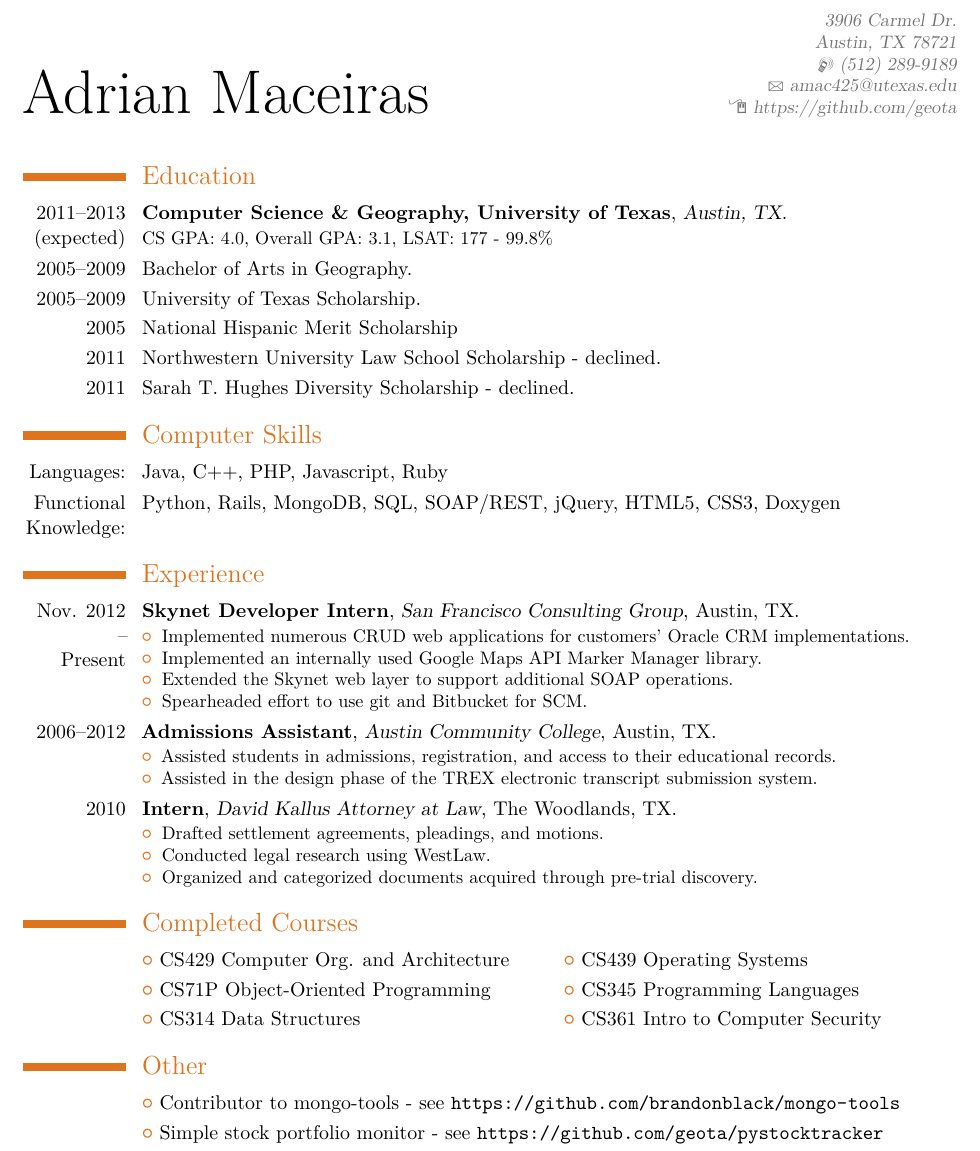
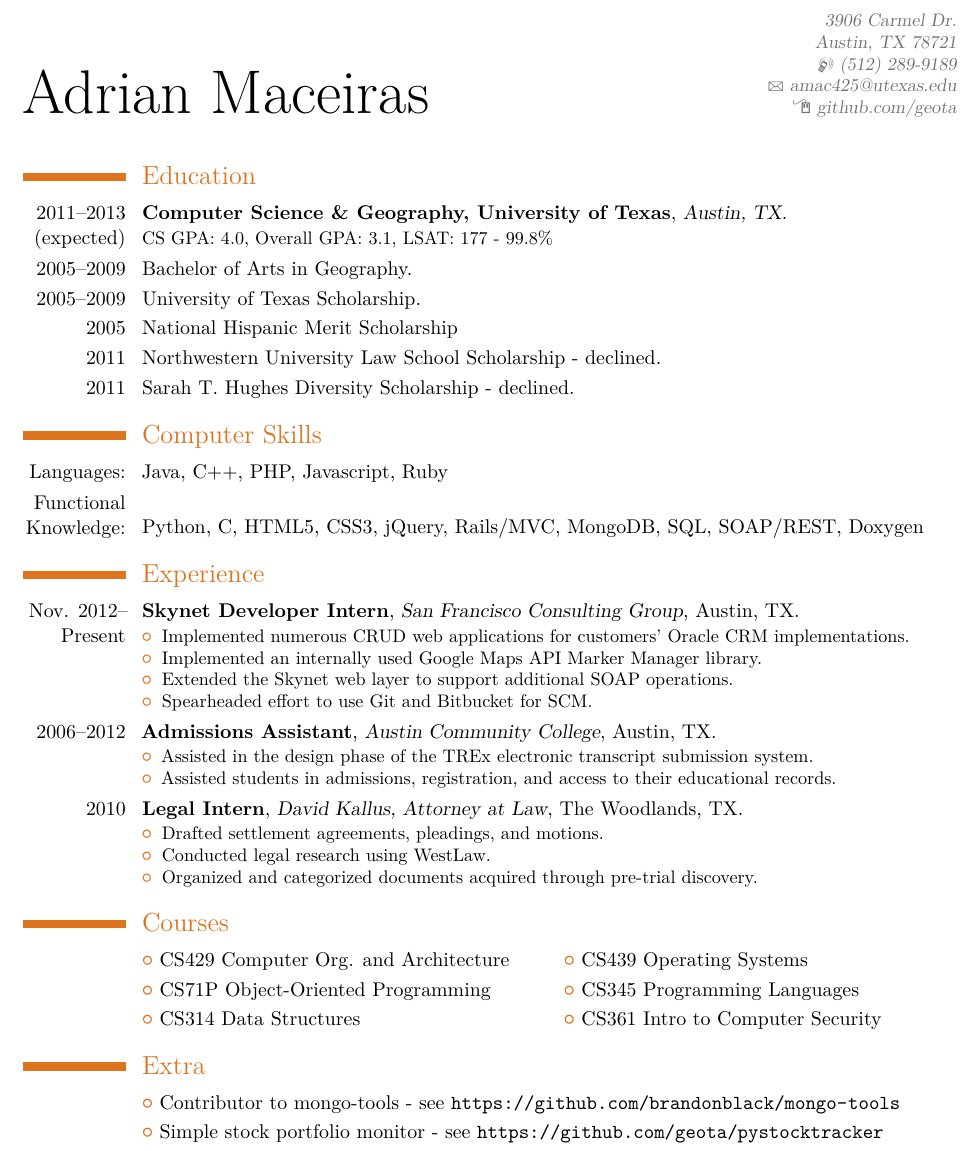
Before and after one commit to geota/adrian-resume, a LaTeX CV (adrian-resume.tex): part of the page, cut so that both start at the same text. Compiled offline with XeLaTeX; a missing font is replaced by an installed copy or a similar font.

Commit message:
Format changes and random fixes

```diff
--- a/adrian-resume.tex
+++ b/adrian-resume.tex
@@ -43,7 +43,7 @@
 \address{3906 Carmel Dr.}{Austin, TX 78721}
 \mobile{(512) 289-9189}
 \email{amac425@utexas.edu}
-\homepage{https://github.com/geota}
+\homepage{github.com/geota}
 %
 
 %\title{Adrian Maceiras' Resume}
@@ -54,41 +54,41 @@
 \makecvtitle
 \section{Education}
 \cventry{2011--2013 (expected)}{Computer Science \& Geography, University of Texas}{Austin, TX}{}{}{ CS GPA: 4.0, Overall GPA: 3.1, LSAT: 177 - 99.8\%}
-\cvline{2005--2009} {Bachelor of Arts in Geography.}
-\cvline{2005--2009}{University of Texas Scholarship.}
-\cvline{2005}{National Hispanic Merit Scholarship}
-\cvline{2011}{Northwestern University Law School Scholarship - declined.}
-\cvline{2011}{Sarah T. Hughes Diversity Scholarship - declined.}
+\cvitem{2005--2009} {Bachelor of Arts in Geography.}
+\cvitem{2005--2009}{University of Texas Scholarship.}
+\cvitem{2005}{National Hispanic Merit Scholarship}
+\cvitem{2011}{Northwestern University Law School Scholarship - declined.}
+\cvitem{2011}{Sarah T. Hughes Diversity Scholarship - declined.}
 \section{Computer Skills}
-  \cvline{Languages:}{Java, C++, PHP, Javascript, Ruby}
-  \cvline{Functional Knowledge:}{Python, Rails, MongoDB, SQL, SOAP/REST, jQuery, HTML5, CSS3,  Doxygen}
+  \cvitem{Languages:}{Java, C++, PHP, Javascript, Ruby}
+  \cvitem{Functional Knowledge:}{{\vspace*{0.47em}}Python, C, HTML5, CSS3, jQuery, Rails/MVC, MongoDB, SQL, SOAP/REST, Doxygen}
 \section{Experience}
-  \cventry{Nov. 2012\\--\\Present}{Skynet Developer Intern}{San Francisco Consulting Group}{Austin, TX}{}{
+  \cventry{Nov. 2012--\\Present}{Skynet Developer Intern}{San Francisco Consulting Group}{Austin, TX}{}{
     \begin{itemize}
       \item Implemented numerous CRUD web applications for customers' Oracle CRM implementations.
       \item Implemented an internally used Google Maps API Marker Manager library.
       \item Extended the Skynet web layer to support additional SOAP operations.
-      \item Spearheaded effort to use git and Bitbucket for SCM.
+      \item Spearheaded effort to use Git and Bitbucket for SCM.
     \end{itemize}
   }
   \cventry{2006--2012}{Admissions Assistant}{Austin Community College}{Austin, TX}{}{
     \begin{itemize}
+      \item Assisted in the design phase of the TREx electronic transcript submission system.
       \item Assisted students in admissions, registration, and access to their educational records.
-      \item Assisted in the design phase of the TREX electronic transcript submission system.
     \end{itemize}
   }
-  \cventry{2010}{Intern}{David Kallus Attorney at Law}{The Woodlands, TX}{}{
+  \cventry{2010}{Legal Intern}{David Kallus, Attorney at Law}{The Woodlands, TX}{}{
     \begin{itemize}
       \item Drafted settlement agreements, pleadings, and motions.
       \item Conducted legal research using WestLaw.
       \item Organized and categorized documents acquired through pre-trial discovery.
     \end{itemize}
  }
-\section{Completed Courses}
+\section{Courses}
 \cvlistdoubleitem{CS429 Computer Org. and Architecture}{CS439 Operating Systems}
 \cvlistdoubleitem {CS71P Object-Oriented Programming}{CS345 Programming Languages}
 \cvlistdoubleitem{CS314 Data Structures}{CS361 Intro to Computer Security}
-\section{Other}
+\section{Extra}
   \cvlistitem{Contributor to mongo-tools - see \url{https://github.com/brandonblack/mongo-tools}}
   \cvlistitem{Simple stock portfolio monitor - see \url{https://github.com/geota/pystocktracker}}
   \cvlistitem{Facebook Open Source Curriculum Hackathon participant.}
```
Also changed, not shown: adrian-resume.pdf.
